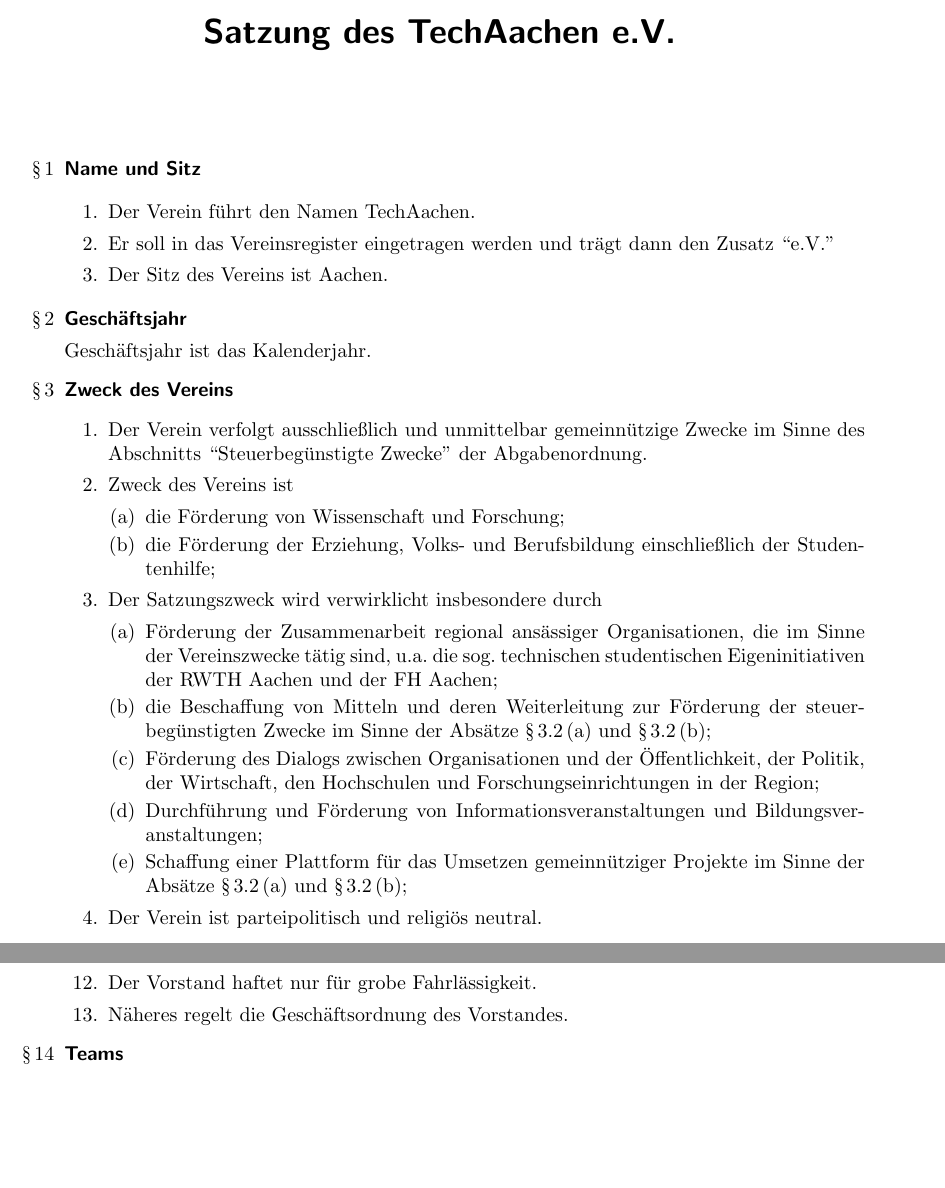
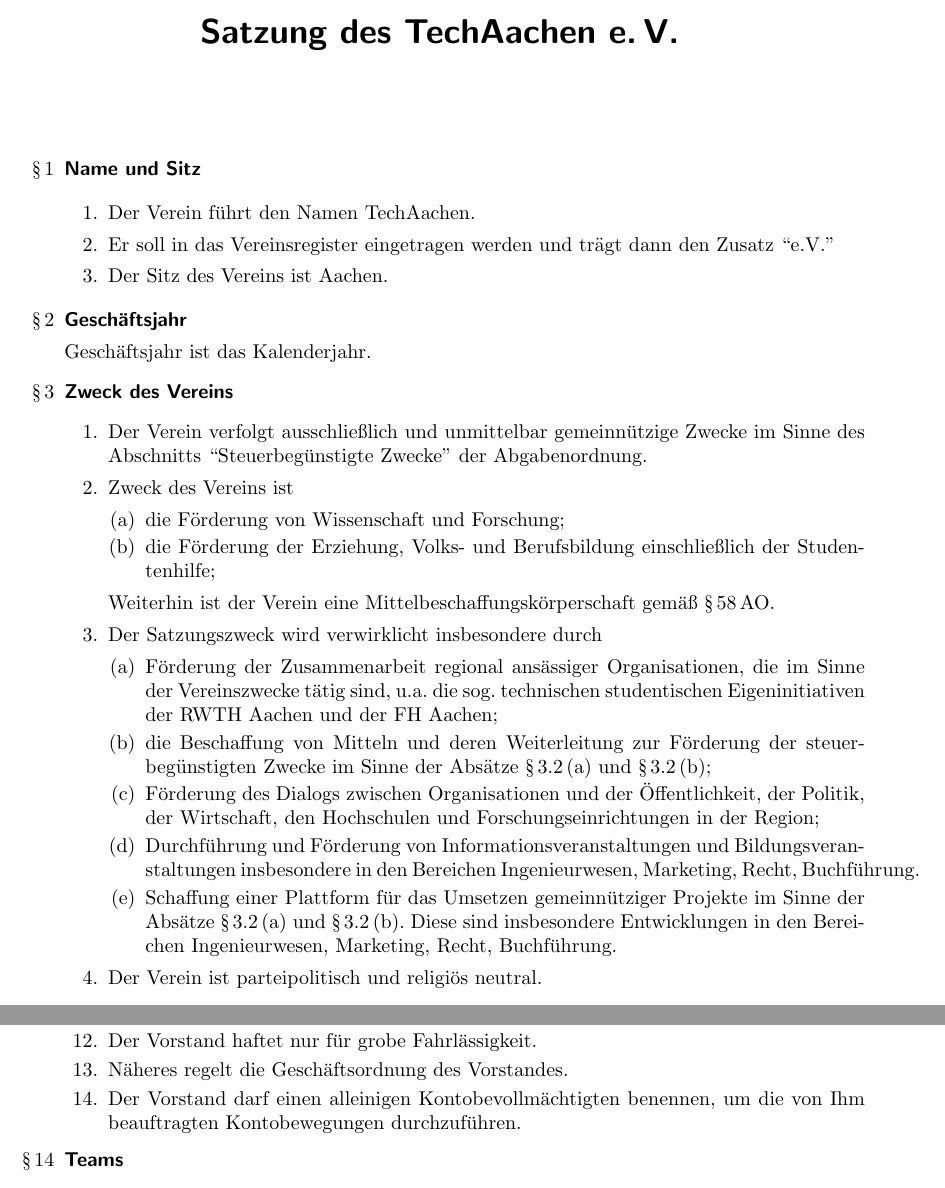
Before and after one commit to TechAachen/Satzung, a LaTeX document (satzung.tex): two parts of pages 1 and 5 of 5, joined at a grey line, cut so that both start at the same text, the shorter picture padded with empty space. Compiled offline with pdfLaTeX.

Commit message:
Satzungsänderungen Vollversammlung 24.4.2019

```diff
--- a/satzung.tex
+++ b/satzung.tex
@@ -10,7 +10,7 @@
 \addtolength{\topmargin}{-2cm}
 \addtolength{\oddsidemargin}{-1.5cm}
 
-\title{\textsf{\textbf{Satzung des TechAachen e.V.}}}
+\title{\textsf{\textbf{Satzung des TechAachen e.\,V.}}}
 \author{}
 \date{}
 
@@ -52,14 +52,15 @@
 \item \label{zweck_wissenschaft_forschung} die Förderung von Wissenschaft und Forschung;
 \item \label{zweck_bildung} die Förderung der Erziehung, Volks- und Berufsbildung einschließlich der Studentenhilfe;
 \end{enumerate}
+Weiterhin ist der Verein eine Mittelbeschaffungskörperschaft gemäß §\,58\,AO.
 
 \item Der Satzungszweck wird verwirklicht insbesondere durch
 \begin{enumerate}
 \item Förderung der Zusammenarbeit regional ansässiger Organisationen, die im Sinne der Vereinszwecke tätig sind, u.a. die sog. technischen studentischen Eigeninitiativen der RWTH Aachen und der FH Aachen;
 \item die Beschaffung von Mitteln und deren Weiterleitung zur Förderung der steuerbegünstigten Zwecke im Sinne der Absätze \ref{zweck_wissenschaft_forschung} und \ref{zweck_bildung};
 \item Förderung des Dialogs zwischen Organisationen und der Öffentlichkeit, der Politik, der Wirtschaft, den Hochschulen und Forschungseinrichtungen in der Region;
-\item Durchführung und Förderung von Informationsveranstaltungen und Bildungsveranstaltungen;
-\item Schaffung einer Plattform für das Umsetzen gemeinnütziger Projekte im Sinne der Absätze \ref{zweck_wissenschaft_forschung} und \ref{zweck_bildung};
+\item Durchführung und Förderung von Informationsveranstaltungen und Bildungsveranstaltungen insbesondere in den Bereichen Ingenieurwesen, Marketing, Recht, Buchführung.
+\item Schaffung einer Plattform für das Umsetzen gemeinnütziger Projekte im Sinne der Absätze \ref{zweck_wissenschaft_forschung} und \ref{zweck_bildung}. Diese sind insbesondere Entwicklungen in den Bereichen Ingenieurwesen, Marketing, Recht, Buchführung.
 \end{enumerate}
 
 \item Der Verein ist parteipolitisch und religiös neutral.
@@ -297,6 +298,8 @@
 
 \item Näheres regelt die Geschäftsordnung des Vorstandes.
 
+\item Der Vorstand darf einen alleinigen Kontobevollmächtigten benennen, um die von Ihm beauftragten Kontobewegungen durchzuführen.
+
 \end{enumerate}
 
 
```
